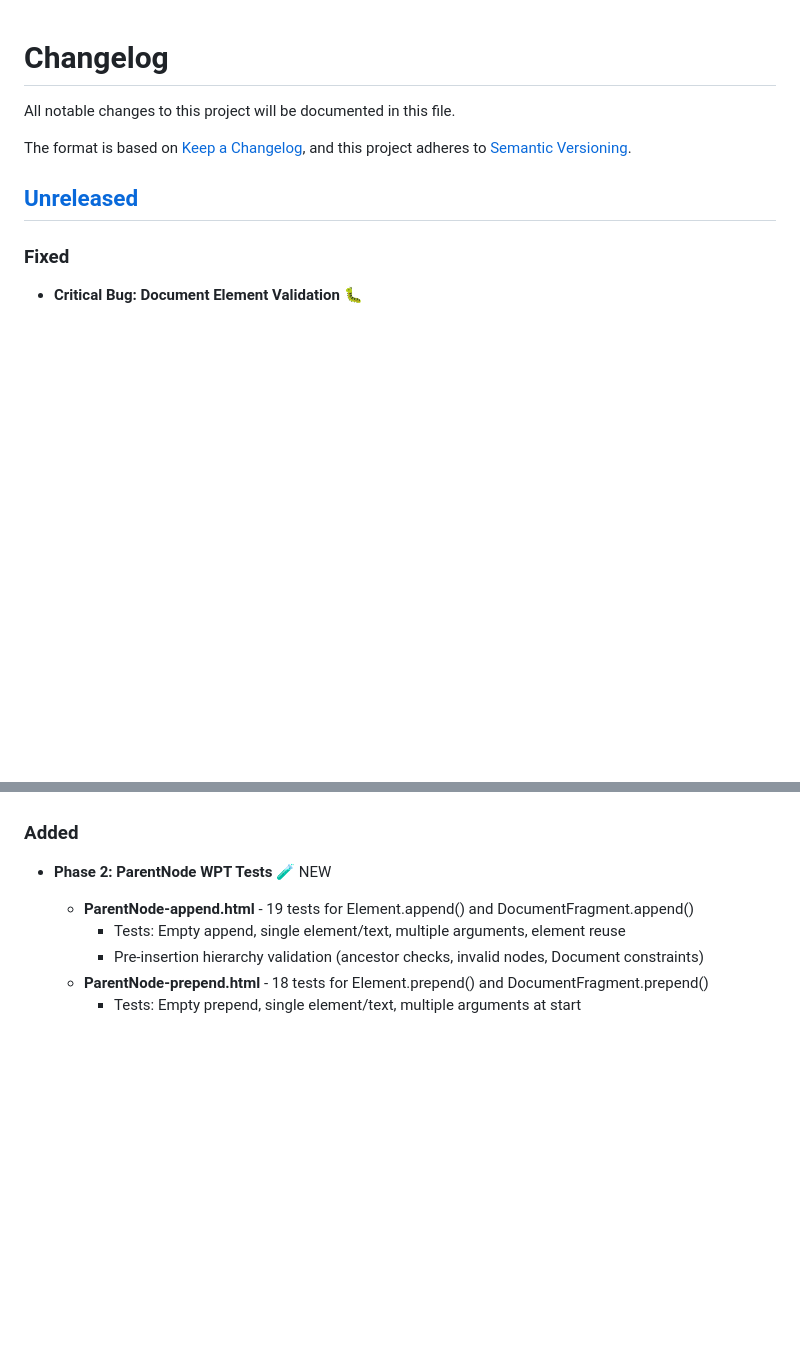
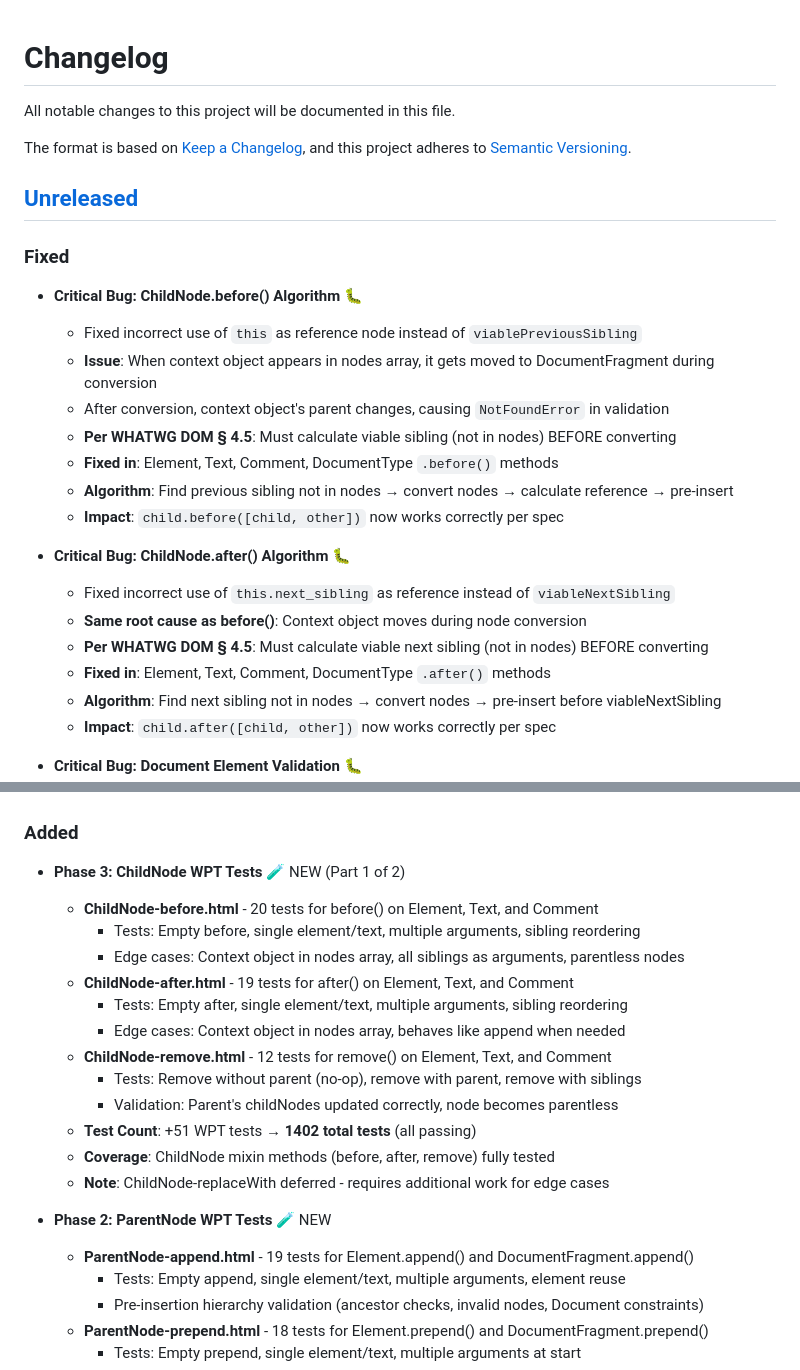
Before and after one commit to zig-whatwg/dom, a Markdown page: CHANGELOG.md, 2 parts joined by grey strips. Rendered like a GitHub page; blank space fills up the shorter version.

Commit message:
Update CHANGELOG.md with Phase 2 and Phase 3 WPT tests

```diff
--- a/CHANGELOG.md
+++ b/CHANGELOG.md
@@ -8,6 +8,23 @@ and this project adheres to [Semantic Versioning](https://semver.org/spec/v2.0.0
 ## [Unreleased]
 
 ### Fixed
+
+- **Critical Bug: ChildNode.before() Algorithm** 🐛
+  - Fixed incorrect use of `this` as reference node instead of `viablePreviousSibling`
+  - **Issue**: When context object appears in nodes array, it gets moved to DocumentFragment during conversion
+  - After conversion, context object's parent changes, causing `NotFoundError` in validation
+  - **Per WHATWG DOM § 4.5**: Must calculate viable sibling (not in nodes) BEFORE converting
+  - **Fixed in**: Element, Text, Comment, DocumentType `.before()` methods
+  - **Algorithm**: Find previous sibling not in nodes → convert nodes → calculate reference → pre-insert
+  - **Impact**: `child.before([child, other])` now works correctly per spec
+
+- **Critical Bug: ChildNode.after() Algorithm** 🐛
+  - Fixed incorrect use of `this.next_sibling` as reference instead of `viableNextSibling`
+  - **Same root cause as before()**: Context object moves during node conversion
+  - **Per WHATWG DOM § 4.5**: Must calculate viable next sibling (not in nodes) BEFORE converting
+  - **Fixed in**: Element, Text, Comment, DocumentType `.after()` methods
+  - **Algorithm**: Find next sibling not in nodes → convert nodes → pre-insert before viableNextSibling
+  - **Impact**: `child.after([child, other])` now works correctly per spec
 
 - **Critical Bug: Document Element Validation** 🐛
   - Fixed pre-insertion validity check incorrectly excluding reference node
@@ -65,6 +82,20 @@ and this project adheres to [Semantic Versioning](https://semver.org/spec/v2.0.0
   - **Verification Date**: 2025-10-20
 
 ### Added
+
+- **Phase 3: ChildNode WPT Tests** 🧪 NEW (Part 1 of 2)
+  - **ChildNode-before.html** - 20 tests for before() on Element, Text, and Comment
+    - Tests: Empty before, single element/text, multiple arguments, sibling reordering
+    - Edge cases: Context object in nodes array, all siblings as arguments, parentless nodes
+  - **ChildNode-after.html** - 19 tests for after() on Element, Text, and Comment
+    - Tests: Empty after, single element/text, multiple arguments, sibling reordering
+    - Edge cases: Context object in nodes array, behaves like append when needed
+  - **ChildNode-remove.html** - 12 tests for remove() on Element, Text, and Comment
+    - Tests: Remove without parent (no-op), remove with parent, remove with siblings
+    - Validation: Parent's childNodes updated correctly, node becomes parentless
+  - **Test Count**: +51 WPT tests → **1402 total tests** (all passing)
+  - **Coverage**: ChildNode mixin methods (before, after, remove) fully tested
+  - **Note**: ChildNode-replaceWith deferred - requires additional work for edge cases
 
 - **Phase 2: ParentNode WPT Tests** 🧪 NEW
   - **ParentNode-append.html** - 19 tests for Element.append() and DocumentFragment.append()
```
